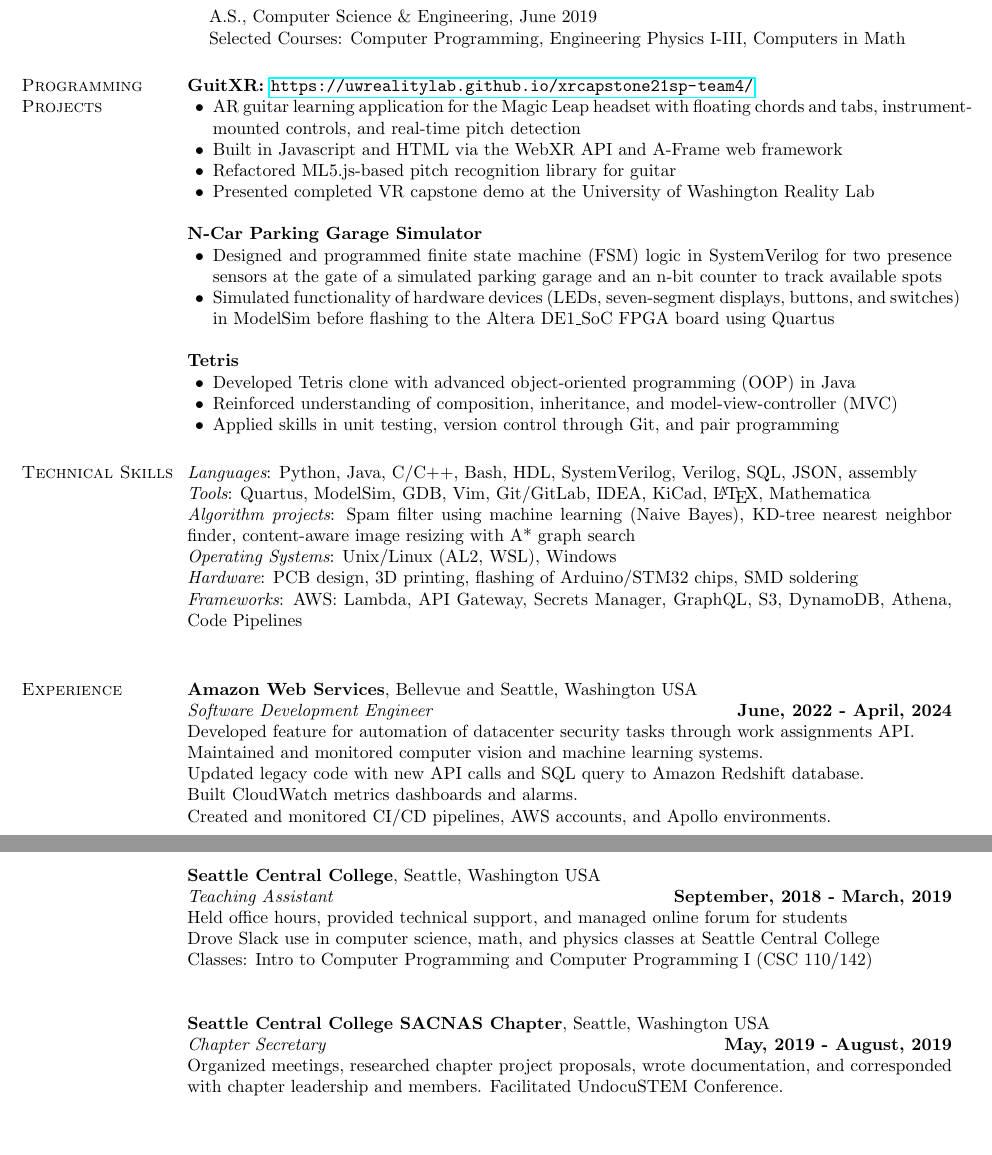
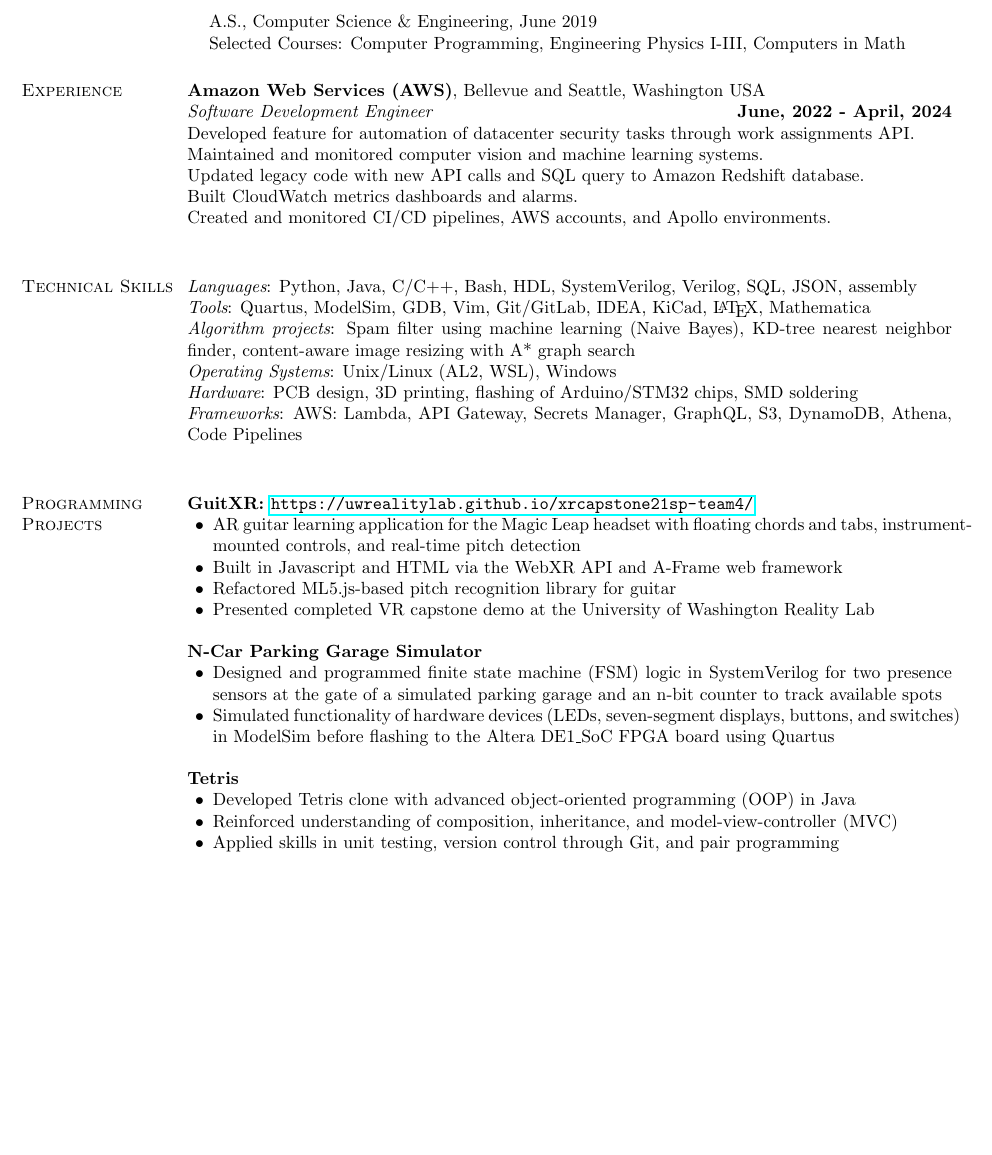
Before and after one commit to maximelearning/resume, a LaTeX CV (resume.tex): two parts of pages 1 and 2 of 2 before the commit and part of the page after it, the two joined at a grey line, cut so that both start at the same text, the shorter picture padded with empty space. Compiled offline with pdfLaTeX.

Commit message:
removed notes in comments on resume tex, replaced academic experience with job experience

```diff
--- a/resume.tex
+++ b/resume.tex
@@ -81,47 +81,16 @@
 \item[] Selected Courses: Computer Programming, Engineering Physics I-III, Computers in Math
 \end{list1}
 
-\section{\sc Programming Projects}
-% {\bf malloc}, CSE 351
+\section{\sc Experience}
 
-% \vspace{-.3cm}
-% Implemented memory allocation in C.
+{\bf Amazon Web Services (AWS)}, Bellevue and Seattle, Washington USA \\
+{\em Software Development Engineer} \hfill {\bf June, 2022 - April, 2024} \\
+Developed feature for automation of datacenter security tasks through work assignments API. \\
+Maintained and monitored computer vision and machine learning systems. \\
+Updated legacy code with new API calls and SQL query to Amazon Redshift database. \\
+Built CloudWatch metrics dashboards and alarms. \\
+Created and monitored CI/CD pipelines, AWS accounts, and Apollo environments. \\
 
-{\bf GuitXR: \url{https://uwrealitylab.github.io/xrcapstone21sp-team4/}} %, CSE 481 V
-\begin{list2}
-\item AR guitar learning application for the Magic Leap headset with floating chords and tabs, instrument-mounted controls, and real-time pitch detection
-\item Built in Javascript and HTML via the WebXR API and A-Frame web framework
-\item Refactored ML5.js-based pitch recognition library for guitar
-% to enable real-time feedback on played notes
-\item Presented completed VR capstone demo at the University of Washington Reality Lab
-\end{list2}
-
-{\bf N-Car Parking Garage Simulator}
-\begin{list2}
-\item Designed and programmed finite state machine (FSM) logic in SystemVerilog for two presence sensors at the gate of a simulated parking garage and an n-bit counter to track available spots
-\item Simulated functionality of hardware devices (LEDs, seven-segment displays, buttons, and switches) in ModelSim before flashing to the Altera DE1{\textunderscore}SoC FPGA board using Quartus
-\end{list2}
-
-% {\bf HuskyMaps} %, CSC 332
-% \begin{list2}
-% 	\item Used Java to implement a local navigation web application
-% 	\item Programmed a rasterization system for rendering tiles when zooming in and out of the HuskyMaps interface, and an A* graph-based text search for locations on the map
-% 	\item Hosted on Heroku
-% \end{list2}
-
-{\bf Tetris} %, CSC 143 (arcade game remake?)
-\begin{list2}
-\item Developed Tetris clone with advanced object-oriented programming (OOP) in Java
-\item Reinforced understanding of composition, inheritance, and model-view-controller (MVC)
-\item Applied skills in unit testing, version control through Git, and pair programming
-\end{list2}
-
-% {\bf Choose-Your-Own-Adventure Game Engine} %, CSC 143
-% \begin{list2} % {\em (Credit to Stanford, Will Crowther)}
-% \item Used Java to program a text-based RPG engine.
-% \item Implemented a text file scanner to assign data to generic data structures in the game
-% \item Developed object-oriented logic to allow players to travel between rooms, interact with objects, and solve puzzles.
-% \end{list2}
 
 % \vspace{-.2cm}
 \section{\sc Technical Skills}
@@ -142,54 +111,30 @@
 	\\
 	{\em Frameworks}:  AWS: Lambda, API Gateway, Secrets Manager, GraphQL, S3, DynamoDB, Athena, Code Pipelines
 	\\
-%
-%%%%%%%%%%%%%%%%%%%%%%%%%%%%%%%%%%%%%%%%%%%%%%%%%%%%%
-%\section{\sc Honors and Awards} % category below
-%\vspace*{-2.5mm} % award below (repeat for more awards)
-% \vspace{-.3cm}
-%
-\section{\sc Experience}
 
-{\bf Amazon Web Services}, Bellevue and Seattle, Washington USA \\
-{\em Software Development Engineer} \hfill {\bf June, 2022 - April, 2024} \\
-Developed feature for automation of datacenter security tasks through work assignments API. \\
-Maintained and monitored computer vision and machine learning systems. \\
-Updated legacy code with new API calls and SQL query to Amazon Redshift database. \\
-Built CloudWatch metrics dashboards and alarms. \\
-Created and monitored CI/CD pipelines, AWS accounts, and Apollo environments. \\
+\section{\sc Programming Projects}
 
+{\bf GuitXR: \url{https://uwrealitylab.github.io/xrcapstone21sp-team4/}} %, CSE 481 V
+\begin{list2}
+\item AR guitar learning application for the Magic Leap headset with floating chords and tabs, instrument-mounted controls, and real-time pitch detection
+\item Built in Javascript and HTML via the WebXR API and A-Frame web framework
+\item Refactored ML5.js-based pitch recognition library for guitar
+% to enable real-time feedback on played notes
+\item Presented completed VR capstone demo at the University of Washington Reality Lab
+\end{list2}
 
-% % \vspace{-.3cm}
-% {\em Peer Advisor} \hfill {\bf April, 2020 - June 2021}\\
-% Advising on academic questions within the CSE department at UW.
-{\bf Seattle Central College}, Seattle, Washington USA \\
-{\em Teaching Assistant} \hfill {\bf September, 2018  - March, 2019} \\
-Held office hours, provided technical support, and managed online forum for students \\
-Drove Slack use in computer science, math, and physics classes at Seattle Central College \\
-Classes: Intro to Computer Programming and Computer Programming I (CSC 110/142) \\
+{\bf N-Car Parking Garage Simulator}
+\begin{list2}
+\item Designed and programmed finite state machine (FSM) logic in SystemVerilog for two presence sensors at the gate of a simulated parking garage and an n-bit counter to track available spots
+\item Simulated functionality of hardware devices (LEDs, seven-segment displays, buttons, and switches) in ModelSim before flashing to the Altera DE1{\textunderscore}SoC FPGA board using Quartus
+\end{list2}
 
-% Fancy version!
-%
-% Liaised between students and professor and discussed points of friction in their learning process. Held office hours to work one-on-one with students and review challenging Python and Java programming concepts. Encouraged honest academic collaboration via Slack channels, pinned messages, and anonymous student surveys. Drove unprecedented use of these tools in computer science classes as well as increased use across STEM curricula at Seattle Central College.
-%
-% \begin{list2}
-% % \item Classes: Intro to Computer Programming and Computer Programming I
-% % with Clarke Wellman
-% % \item CSC 142 Computer Programming I with François Lepeintre
-% \end{list2}
-%
-% Office hours, technical support, and management of online forum for student communications. Drove Slack use in computer science classes at Seattle Central College. Classes included CSC 110 (Intro to Computer Programming) and CSC 142 (Computer Programming I).
-%
-% Duties included office hours, technical support, and management of cloud-based messaging forum.
-%   Driver of Slack use in computer science classes at Seattle Central College.
-%
-{\bf Seattle Central College SACNAS Chapter}, Seattle, Washington USA \\
-%
-% \vspace{-.3cm}
-{\em Chapter Secretary} \hfill {\bf May, 2019 - August, 2019}\\
-% Leading member of Society for the Advancement of Chicanos/Hispanics and Native Americans in Science.
-  Organized meetings, researched chapter project proposals, wrote documentation, and
-  corresponded with chapter leadership and members. Facilitated UndocuSTEM Conference.
+{\bf Tetris} %, CSC 143 (arcade game remake?)
+\begin{list2}
+\item Developed Tetris clone with advanced object-oriented programming (OOP) in Java
+\item Reinforced understanding of composition, inheritance, and model-view-controller (MVC)
+\item Applied skills in unit testing, version control through Git, and pair programming
+\end{list2}
 
 \end{resume}
 \end{document}
```
Also changed, not shown: resume.pdf, 3 other files.
